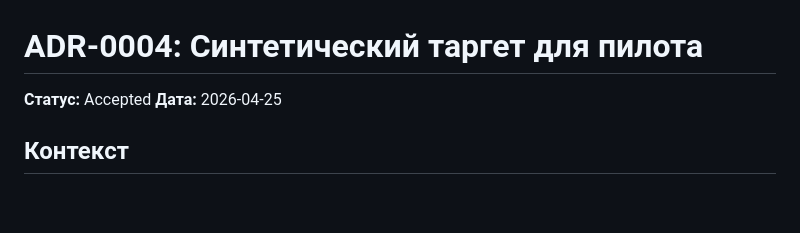
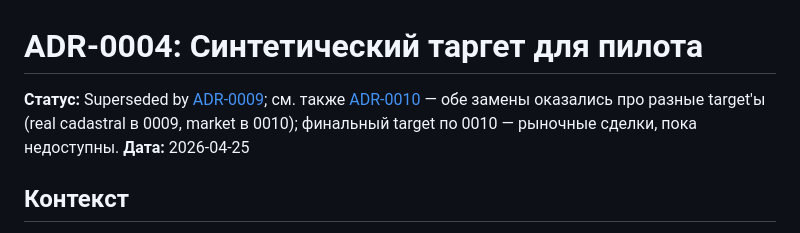
Before and after one commit to rinkorn/project-kadastra, a Markdown page: info/decisions/0004-synthetic-target.md, the part around the change. Drawn GitHub-style; blank space fills up the shorter version.

```diff
--- a/info/decisions/0004-synthetic-target.md
+++ b/info/decisions/0004-synthetic-target.md
@@ -1,6 +1,6 @@
 # ADR-0004: Синтетический таргет для пилота
 
-**Статус:** Accepted
+**Статус:** Superseded by [ADR-0009](0009-real-cadastre-target-via-nspd.md); см. также [ADR-0010](0010-methodology-compliance-roadmap.md) — обе замены оказались про разные target'ы (real cadastral в 0009, market в 0010); финальный target по 0010 — рыночные сделки, пока недоступны.
 **Дата:** 2026-04-25
 
 ## Контекст
```
Also changed, not shown: info/decisions/0008-per-building-multi-class-valuation.md (+1 -1 lines), info/decisions/0009-real-cadastre-target-via-nspd.md (+2 -1 lines).
